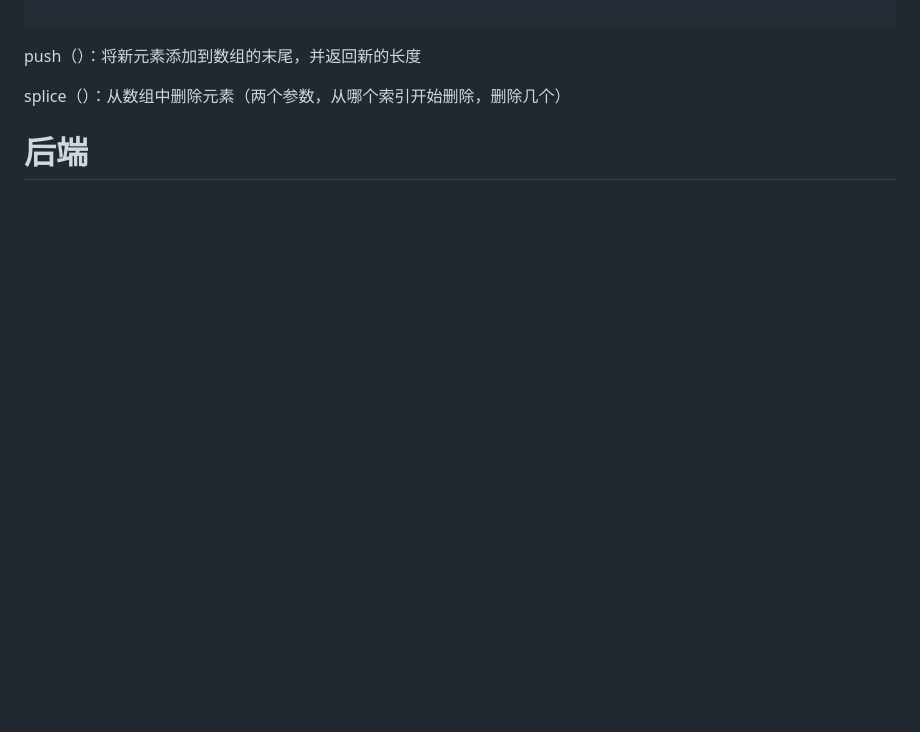
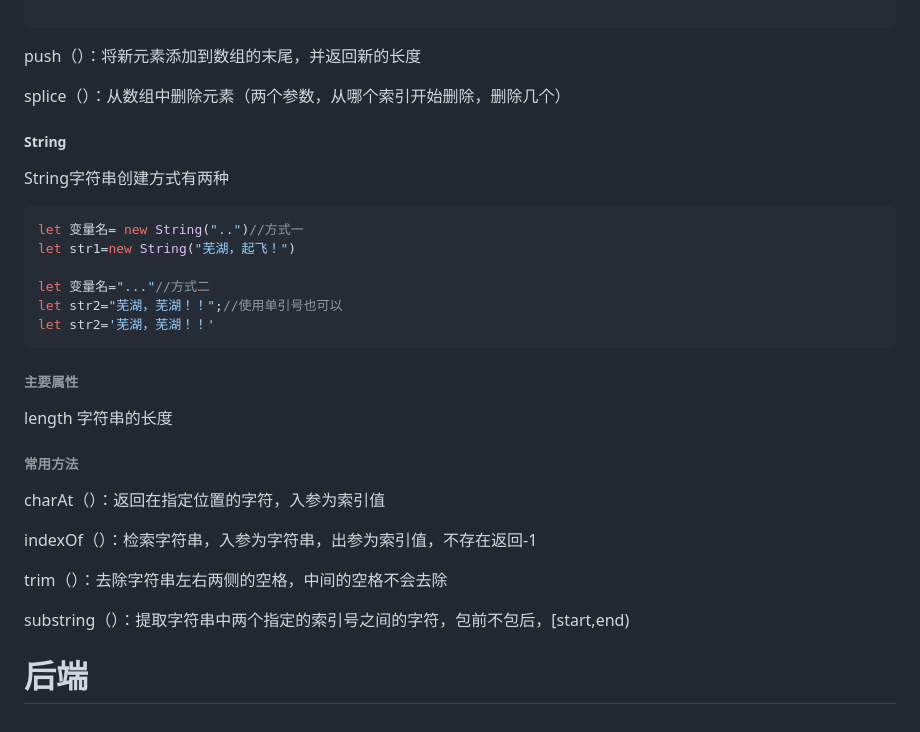
Before and after one commit to ForMy-Dream/JavaWeb, a Markdown page: JavaWeb知识.md, the part around the change. Rendered like a GitHub page; blank space fills up the shorter version.

Commit message:
文档修改

````diff
--- a/JavaWeb知识.md
+++ b/JavaWeb知识.md
@@ -586,7 +586,32 @@ push（）：将新元素添加到数组的末尾，并返回新的长度
 
 splice（）：从数组中删除元素（两个参数，从哪个索引开始删除，删除几个）
 
+##### String
 
+String字符串创建方式有两种
+
+```javascript
+let 变量名= new String("..")//方式一
+let str1=new String("芜湖，起飞！")
+
+let 变量名="..."//方式二
+let str2="芜湖，芜湖！！";//使用单引号也可以
+let str2='芜湖，芜湖！！'
+```
+
+###### 主要属性
+
+length   字符串的长度
+
+###### 常用方法
+
+charAt（）：返回在指定位置的字符，入参为索引值
+
+indexOf（）：检索字符串，入参为字符串，出参为索引值，不存在返回-1
+
+trim（）：去除字符串左右两侧的空格，中间的空格不会去除
+
+substring（）：提取字符串中两个指定的索引号之间的字符，包前不包后，[start,end)
 
 
 
````
